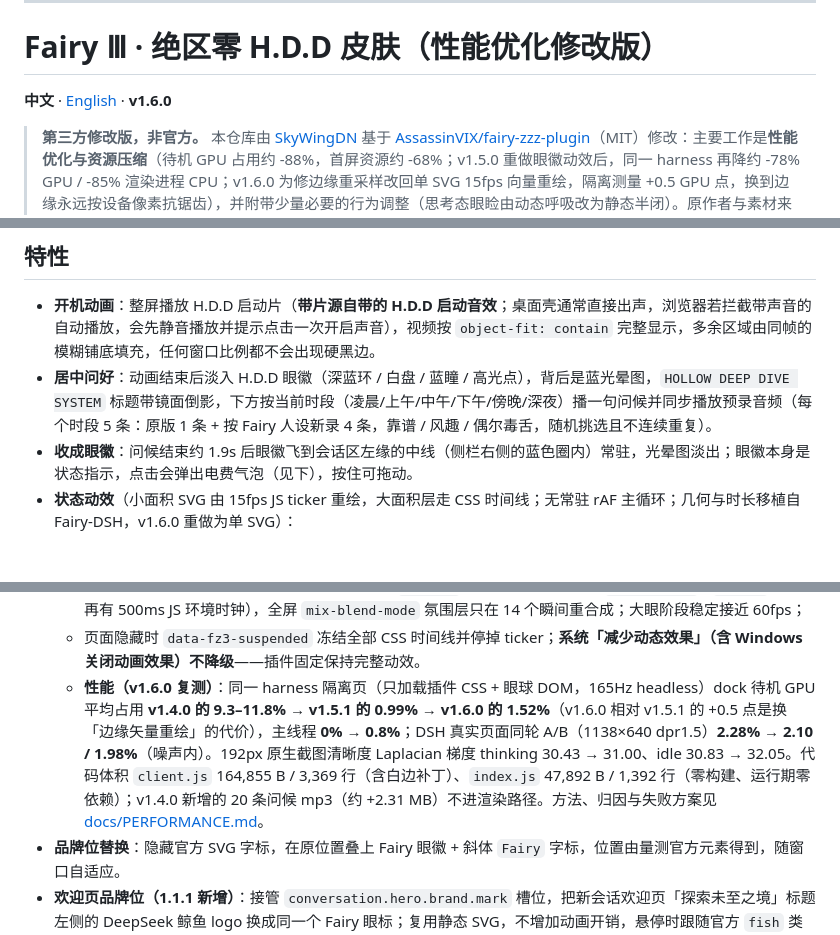
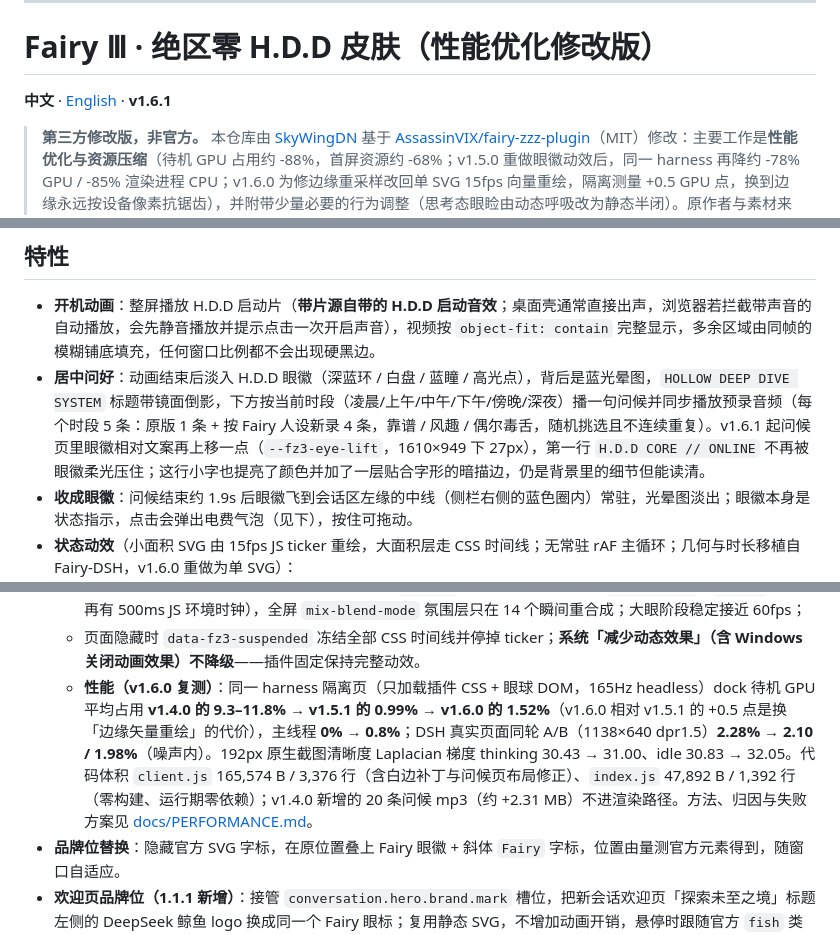
Before and after one commit to SkyWingDN/dsh-fairy-zzz, a Markdown page: README.md, 3 parts joined by grey strips. Drawn GitHub-style; blank space fills up the shorter version.

```diff
--- a/README.md
+++ b/README.md
@@ -18,7 +18,7 @@
 
 # Fairy Ⅲ · 绝区零 H.D.D 皮肤（性能优化修改版）
 
-**中文** · [English](#english) · **v1.6.0**
+**中文** · [English](#english) · **v1.6.1**
 
 > **第三方修改版，非官方。** 本仓库由 [SkyWingDN](https://github.com/SkyWingDN) 基于 [AssassinVIX/fairy-zzz-plugin](https://github.com/AssassinVIX/fairy-zzz-plugin)（MIT）修改：主要工作是**性能优化与资源压缩**（待机 GPU 占用约 -88%，首屏资源约 -68%；v1.5.0 重做眼徽动效后，同一 harness 再降约 -78% GPU / -85% 渲染进程 CPU；v1.6.0 为修边缘重采样改回单 SVG 15fps 向量重绘，隔离测量 +0.5 GPU 点，换到边缘永远按设备像素抗锯齿），并附带少量必要的行为调整（思考态眼睑由动态呼吸改为静态半闭）。原作者与素材来源见文末「致谢与许可」，性能细节见 [docs/PERFORMANCE.md](docs/PERFORMANCE.md)。本仓库**不包含** GPT-SoVITS 模型或推理引擎。
 
@@ -34,7 +34,7 @@
 ## 特性
 
 - **开机动画**：整屏播放 H.D.D 启动片（**带片源自带的 H.D.D 启动音效**；桌面壳通常直接出声，浏览器若拦截带声音的自动播放，会先静音播放并提示点击一次开启声音），视频按 `object-fit: contain` 完整显示，多余区域由同帧的模糊铺底填充，任何窗口比例都不会出现硬黑边。
-- **居中问好**：动画结束后淡入 H.D.D 眼徽（深蓝环 / 白盘 / 蓝瞳 / 高光点），背后是蓝光晕图，`HOLLOW DEEP DIVE SYSTEM` 标题带镜面倒影，下方按当前时段（凌晨/上午/中午/下午/傍晚/深夜）播一句问候并同步播放预录音频（每个时段 5 条：原版 1 条 + 按 Fairy 人设新录 4 条，靠谱 / 风趣 / 偶尔毒舌，随机挑选且不连续重复）。
+- **居中问好**：动画结束后淡入 H.D.D 眼徽（深蓝环 / 白盘 / 蓝瞳 / 高光点），背后是蓝光晕图，`HOLLOW DEEP DIVE SYSTEM` 标题带镜面倒影，下方按当前时段（凌晨/上午/中午/下午/傍晚/深夜）播一句问候并同步播放预录音频（每个时段 5 条：原版 1 条 + 按 Fairy 人设新录 4 条，靠谱 / 风趣 / 偶尔毒舌，随机挑选且不连续重复）。v1.6.1 起问候页里眼徽相对文案再上移一点（`--fz3-eye-lift`，1610×949 下 27px），第一行 `H.D.D CORE // ONLINE` 不再被眼徽柔光压住；这行小字也提亮了颜色并加了一层贴合字形的暗描边，仍是背景里的细节但能读清。
 - **收成眼徽**：问候结束约 1.9s 后眼徽飞到会话区左缘的中线（侧栏右侧的蓝色圈内）常驻，光晕图淡出；眼徽本身是状态指示，点击会弹出电费气泡（见下），按住可拖动。
 - **状态动效**（小面积 SVG 由 15fps JS ticker 重绘，大面积层走 CSS 时间线；无常驻 rAF 主循环；几何与时长移植自 Fairy-DSH，v1.6.0 重做为单 SVG）：
   - `idle` 单 SVG：眼睑 / 白盘 / 蓝环 / 瞳仁 / 右下高光全部在**一份**静态 SVG 里，运行时向 SVG 内插入 `#fz3-drift`（目光）与 `#fz3-lens`（呼吸）两个 `g`；**叶片旋转 6.4s 一圈（96 步）、眼球 1.6s 呼吸（24 步，scale 1 → 0.905）、目光缓动**由 15fps ticker 写 SVG `transform` 属性完成，每帧由 Skia 重新抗锯齿，旋转 / 缩放的中间帧不会出现位图台阶；
@@ -45,7 +45,7 @@
   - `thinking / working` 期间**保持半闭**：静态 clipPath 眼睑（形状固定，不再随 1440ms 相位开合），同时暂停目光微动、ticker 照常跑叶片与呼吸；非运行状态完全睁眼；表情切换瞬间播放两段故障转场。v1.6.0 补丁在裁切边界补了一条与眼睑同色的静态 rim 描边（`#fz3-lid-rim`，仅 thinking 态显示），消掉半闭眼边缘的抗锯齿白边；纯静态 path，不增加运行时开销；
   - 外圈辉光 / 氛围光 / 眼闪全部是**静态多层渐变 + `steps()` 时间线**（不再有逐帧 `drop-shadow` / `blur()`，也不再有 500ms JS 环境时钟），全屏 `mix-blend-mode` 氛围层只在 14 个瞬间重合成；大眼阶段稳定接近 60fps；
   - 页面隐藏时 `data-fz3-suspended` 冻结全部 CSS 时间线并停掉 ticker；**系统「减少动态效果」（含 Windows 关闭动画效果）不降级**——插件固定保持完整动效。
-  - **性能（v1.6.0 复测）**：同一 harness 隔离页（只加载插件 CSS + 眼球 DOM，165Hz headless）dock 待机 GPU 平均占用 **v1.4.0 的 9.3–11.8% → v1.5.1 的 0.99% → v1.6.0 的 1.52%**（v1.6.0 相对 v1.5.1 的 +0.5 点是换「边缘矢量重绘」的代价），主线程 **0% → 0.8%**；DSH 真实页面同轮 A/B（1138×640 dpr1.5）**2.28% → 2.10 / 1.98%**（噪声内）。192px 原生截图清晰度 Laplacian 梯度 thinking 30.43 → 31.00、idle 30.83 → 32.05。代码体积 `client.js` 164,855 B / 3,369 行（含白边补丁）、`index.js` 47,892 B / 1,392 行（零构建、运行期零依赖）；v1.4.0 新增的 20 条问候 mp3（约 +2.31 MB）不进渲染路径。方法、归因与失败方案见 [docs/PERFORMANCE.md](docs/PERFORMANCE.md)。
+  - **性能（v1.6.0 复测）**：同一 harness 隔离页（只加载插件 CSS + 眼球 DOM，165Hz headless）dock 待机 GPU 平均占用 **v1.4.0 的 9.3–11.8% → v1.5.1 的 0.99% → v1.6.0 的 1.52%**（v1.6.0 相对 v1.5.1 的 +0.5 点是换「边缘矢量重绘」的代价），主线程 **0% → 0.8%**；DSH 真实页面同轮 A/B（1138×640 dpr1.5）**2.28% → 2.10 / 1.98%**（噪声内）。192px 原生截图清晰度 Laplacian 梯度 thinking 30.43 → 31.00、idle 30.83 → 32.05。代码体积 `client.js` 165,574 B / 3,376 行（含白边补丁与问候页布局修正）、`index.js` 47,892 B / 1,392 行（零构建、运行期零依赖）；v1.4.0 新增的 20 条问候 mp3（约 +2.31 MB）不进渲染路径。方法、归因与失败方案见 [docs/PERFORMANCE.md](docs/PERFORMANCE.md)。
 - **品牌位替换**：隐藏官方 SVG 字标，在原位置叠上 Fairy 眼徽 + 斜体 `Fairy` 字标，位置由量测官方元素得到，随窗口自适应。
 - **欢迎页品牌位（1.1.1 新增）**：接管 `conversation.hero.brand.mark` 槽位，把新会话欢迎页「探索未至之境」标题左侧的 DeepSeek 鲸鱼 logo 换成同一个 Fairy 眼标；复用静态 SVG，不增加动画开销，悬停时跟随官方 `fish` 类一起轻微摆动。见 [docs/TECHNICAL.md](docs/TECHNICAL.md)。
 - **主题**：深蓝玻璃 + 青蓝霓虹 token、网格与扫描线壁纸、H.D.D 风滚动条与焦点光。
```
Also changed, not shown: other parts of README.md (+3 -3 lines), docs/TECHNICAL.md (+13 -5 lines), docs/img/greet-lift-before-after.png (added), 2 other files.
